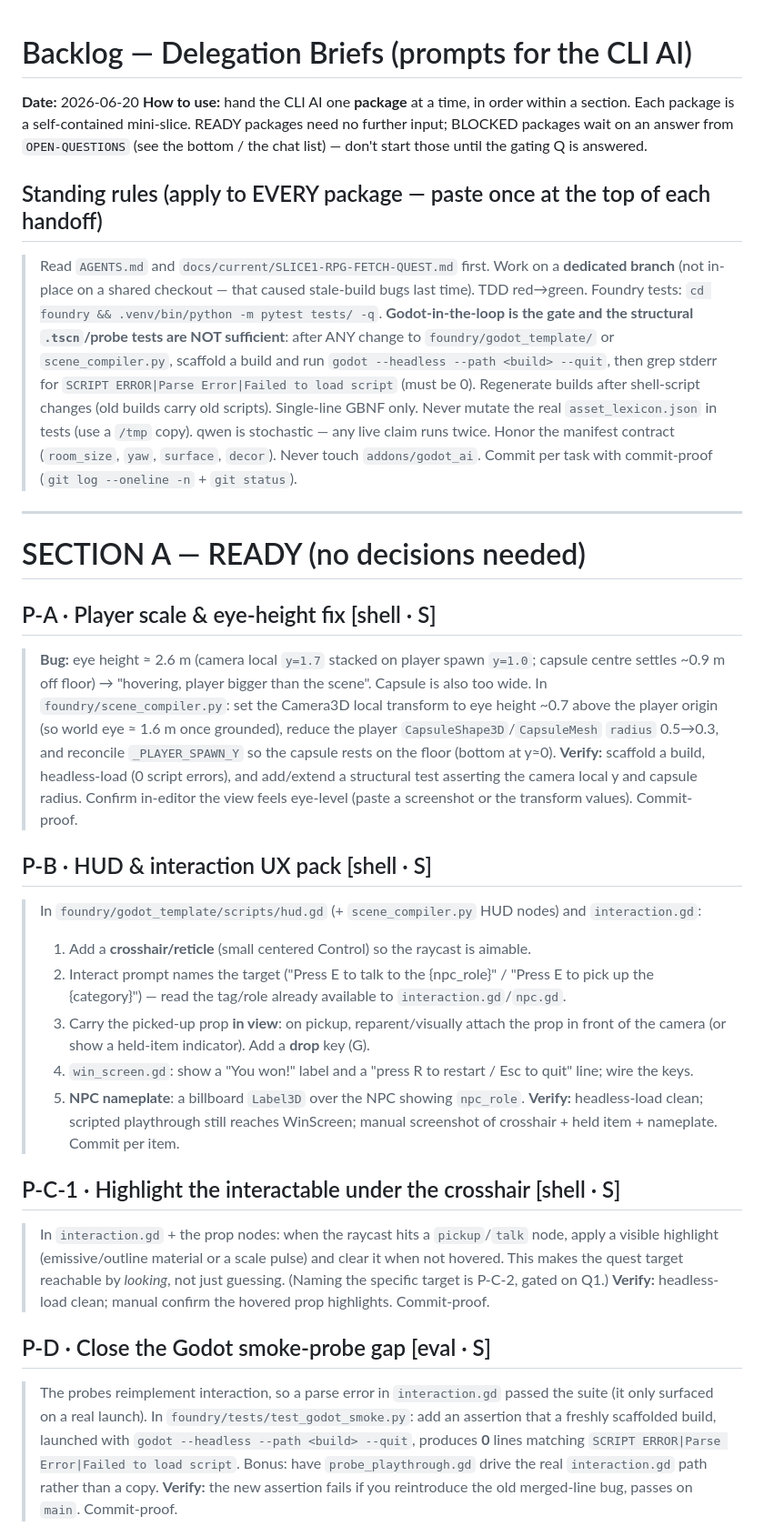
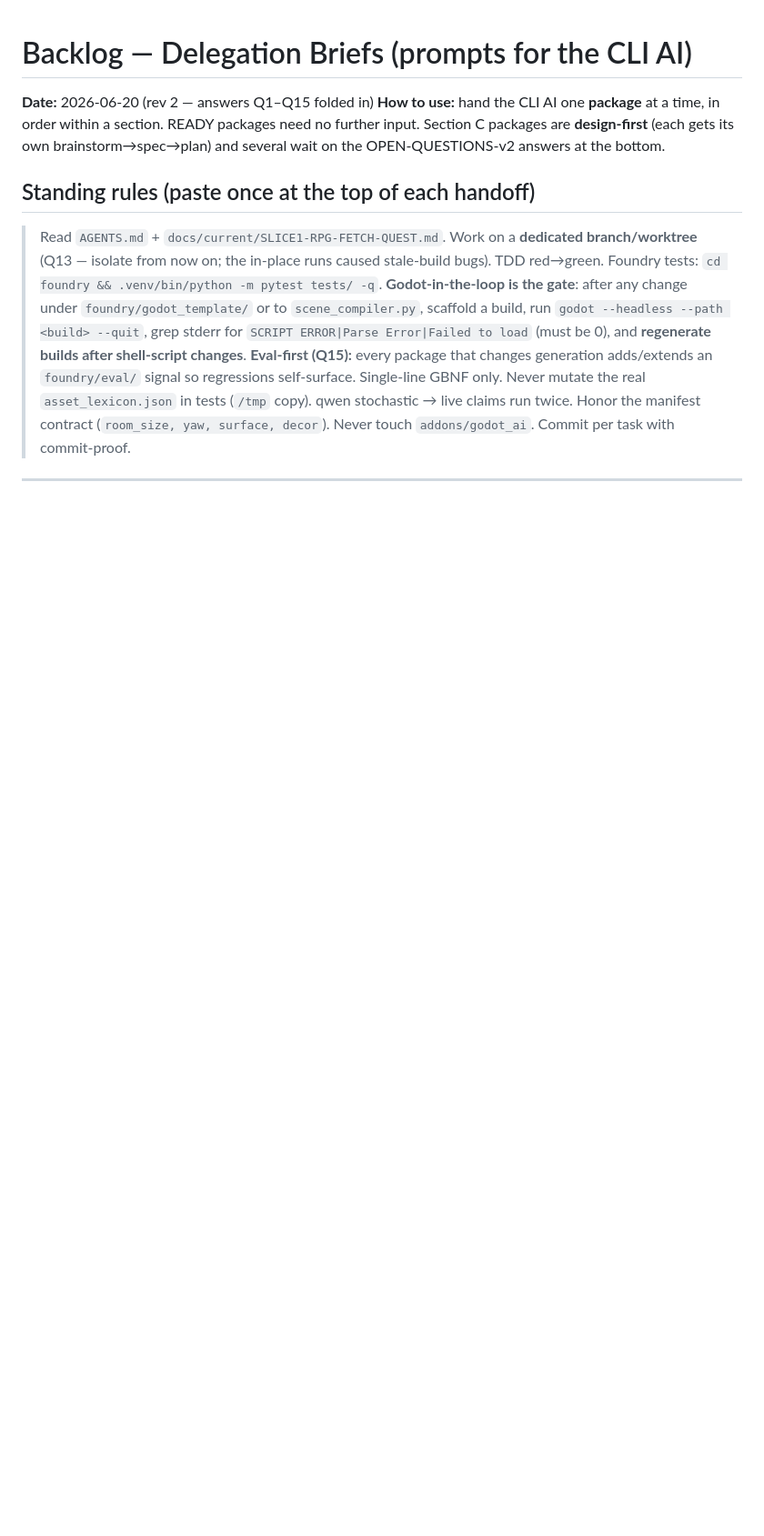
Before and after one commit to AgentAtelier/legendary-happiness, a Markdown page: docs/current/BACKLOG-DELEGATION-BRIEFS.md, the part around one of its changes. Shown at 91% size. Drawn GitHub-style; blank space fills up the shorter version.

Commit message:
docs: backlog briefs rev2 — fold Q1-Q15, promote ready prompts, sequence design slices
Co-Authored-By: Claude Opus 4.8 <noreply@anthropic.com>

```diff
--- a/docs/current/BACKLOG-DELEGATION-BRIEFS.md
+++ b/docs/current/BACKLOG-DELEGATION-BRIEFS.md
@@ -1,60 +1,22 @@
 # Backlog — Delegation Briefs (prompts for the CLI AI)
 
-**Date:** 2026-06-20
-**How to use:** hand the CLI AI one **package** at a time, in order within a section. Each package is a
-self-contained mini-slice. READY packages need no further input; BLOCKED packages wait on an answer
-from `OPEN-QUESTIONS` (see the bottom / the chat list) — don't start those until the gating Q is answered.
+**Date:** 2026-06-20 (rev 2 — answers Q1–Q15 folded in)
+**How to use:** hand the CLI AI one **package** at a time, in order within a section. READY packages need
+no further input. Section C packages are **design-first** (each gets its own brainstorm→spec→plan) and
+several wait on the OPEN-QUESTIONS-v2 answers at the bottom.
 
-## Standing rules (apply to EVERY package — paste once at the top of each handoff)
+## Standing rules (paste once at the top of each handoff)
 
-> Read `AGENTS.md` and `docs/current/SLICE1-RPG-FETCH-QUEST.md` first. Work on a **dedicated branch**
-> (not in-place on a shared checkout — that caused stale-build bugs last time). TDD red→green. Foundry
-> tests: `cd foundry && .venv/bin/python -m pytest tests/ -q`. **Godot-in-the-loop is the gate and the
-> structural `.tscn`/probe tests are NOT sufficient**: after ANY change to `foundry/godot_template/`
-> or `scene_compiler.py`, scaffold a build and run `godot --headless --path <build> --quit`, then grep
-> stderr for `SCRIPT ERROR|Parse Error|Failed to load script` (must be 0). Regenerate builds after
-> shell-script changes (old builds carry old scripts). Single-line GBNF only. Never mutate the real
-> `asset_lexicon.json` in tests (use a `/tmp` copy). qwen is stochastic — any live claim runs twice.
-> Honor the manifest contract (`room_size`, `yaw`, `surface`, `decor`). Never touch `addons/godot_ai`.
-> Commit per task with commit-proof (`git log --oneline -n` + `git status`).
+> Read `AGENTS.md` + `docs/current/SLICE1-RPG-FETCH-QUEST.md`. Work on a **dedicated branch/worktree**
+> (Q13 — isolate from now on; the in-place runs caused stale-build bugs). TDD red→green. Foundry tests:
+> `cd foundry && .venv/bin/python -m pytest tests/ -q`. **Godot-in-the-loop is the gate**: after any
+> change under `foundry/godot_template/` or to `scene_compiler.py`, scaffold a build, run
+> `godot --headless --path <build> --quit`, grep stderr for `SCRIPT ERROR|Parse Error|Failed to load`
+> (must be 0), and **regenerate builds after shell-script changes**. **Eval-first (Q15):** every package
+> that changes generation adds/extends an `foundry/eval/` signal so regressions self-surface. Single-line
+> GBNF only. Never mutate the real `asset_lexicon.json` in tests (`/tmp` copy). qwen stochastic → live
+> claims run twice. Honor the manifest contract (`room_size, yaw, surface, decor`). Never touch
+> `addons/godot_ai`. Commit per task with commit-proof.
 
 ---
 
-# SECTION A — READY (no decisions needed)
-
-## P-A · Player scale & eye-height fix  [shell · S]
-> **Bug:** eye height ≈ 2.6 m (camera local `y=1.7` stacked on player spawn `y=1.0`; capsule centre
-> settles ~0.9 m off floor) → "hovering, player bigger than the scene". Capsule is also too wide.
-> In `foundry/scene_compiler.py`: set the Camera3D local transform to eye height ~0.7 above the player
-> origin (so world eye ≈ 1.6 m once grounded), reduce the player `CapsuleShape3D`/`CapsuleMesh`
-> `radius` 0.5→0.3, and reconcile `_PLAYER_SPAWN_Y` so the capsule rests on the floor (bottom at y≈0).
-> **Verify:** scaffold a build, headless-load (0 script errors), and add/extend a structural test
-> asserting the camera local y and capsule radius. Confirm in-editor the view feels eye-level (paste a
-> screenshot or the transform values). Commit-proof.
-
-## P-B · HUD & interaction UX pack  [shell · S]
-> In `foundry/godot_template/scripts/hud.gd` (+ `scene_compiler.py` HUD nodes) and `interaction.gd`:
-> 1. Add a **crosshair/reticle** (small centered Control) so the raycast is aimable.
-> 2. Interact prompt names the target ("Press E to talk to the {npc_role}" / "Press E to pick up the
->    {category}") — read the tag/role already available to `interaction.gd`/`npc.gd`.
-> 3. Carry the picked-up prop **in view**: on pickup, reparent/visually attach the prop in front of the
->    camera (or show a held-item indicator). Add a **drop** key (G).
-> 4. `win_screen.gd`: show a "You won!" label and a "press R to restart / Esc to quit" line; wire the keys.
-> 5. **NPC nameplate**: a billboard `Label3D` over the NPC showing `npc_role`.
-> **Verify:** headless-load clean; scripted playthrough still reaches WinScreen; manual screenshot of
-> crosshair + held item + nameplate. Commit per item.
-
-## P-C-1 · Highlight the interactable under the crosshair  [shell · S]
-> In `interaction.gd` + the prop nodes: when the raycast hits a `pickup`/`talk` node, apply a visible
-> highlight (emissive/outline material or a scale pulse) and clear it when not hovered. This makes the
-> quest target reachable by *looking*, not just guessing. (Naming the specific target is P-C-2, gated
-> on Q1.) **Verify:** headless-load clean; manual confirm the hovered prop highlights. Commit-proof.
-
-## P-D · Close the Godot smoke-probe gap  [eval · S]
-> The probes reimplement interaction, so a parse error in `interaction.gd` passed the suite (it only
-> surfaced on a real launch). In `foundry/tests/test_godot_smoke.py`: add an assertion that a freshly
-> scaffolded build, launched with `godot --headless --path <build> --quit`, produces **0** lines
-> matching `SCRIPT ERROR|Parse Error|Failed to load script`. Bonus: have `probe_playthrough.gd` drive
-> the real `interaction.gd` path rather than a copy. **Verify:** the new assertion fails if you
-> reintroduce the old merged-line bug, passes on `main`. Commit-proof.
-
```
Also changed, not shown: other parts of docs/current/BACKLOG-DELEGATION-BRIEFS.md (+78 -51 lines).
